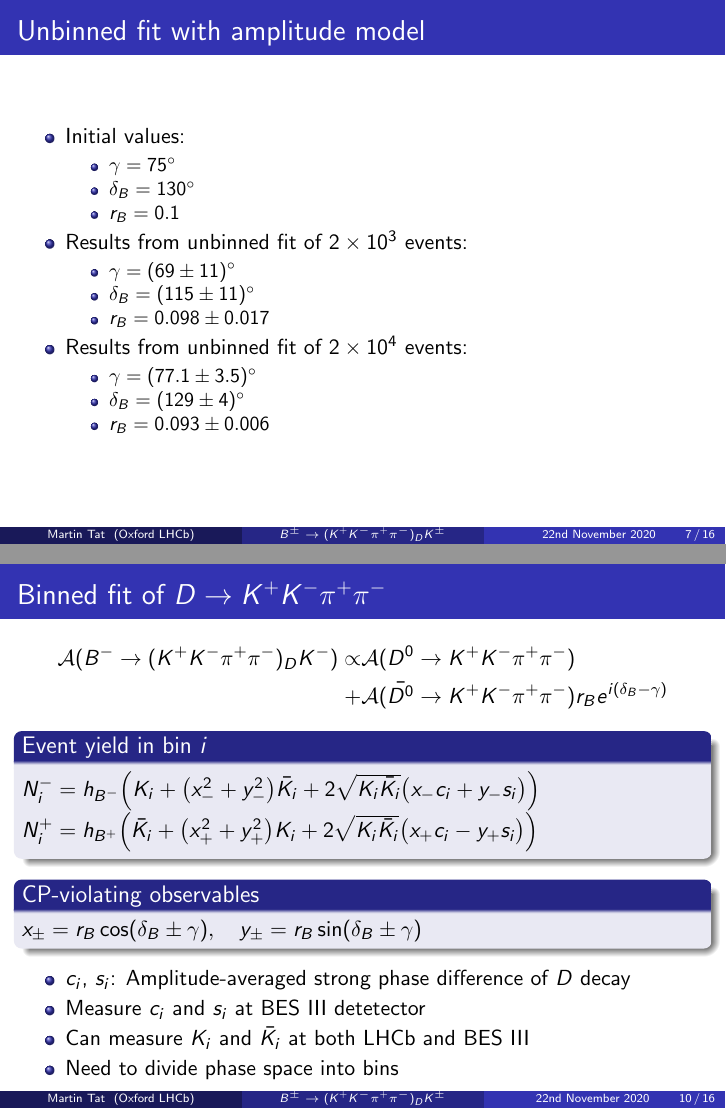
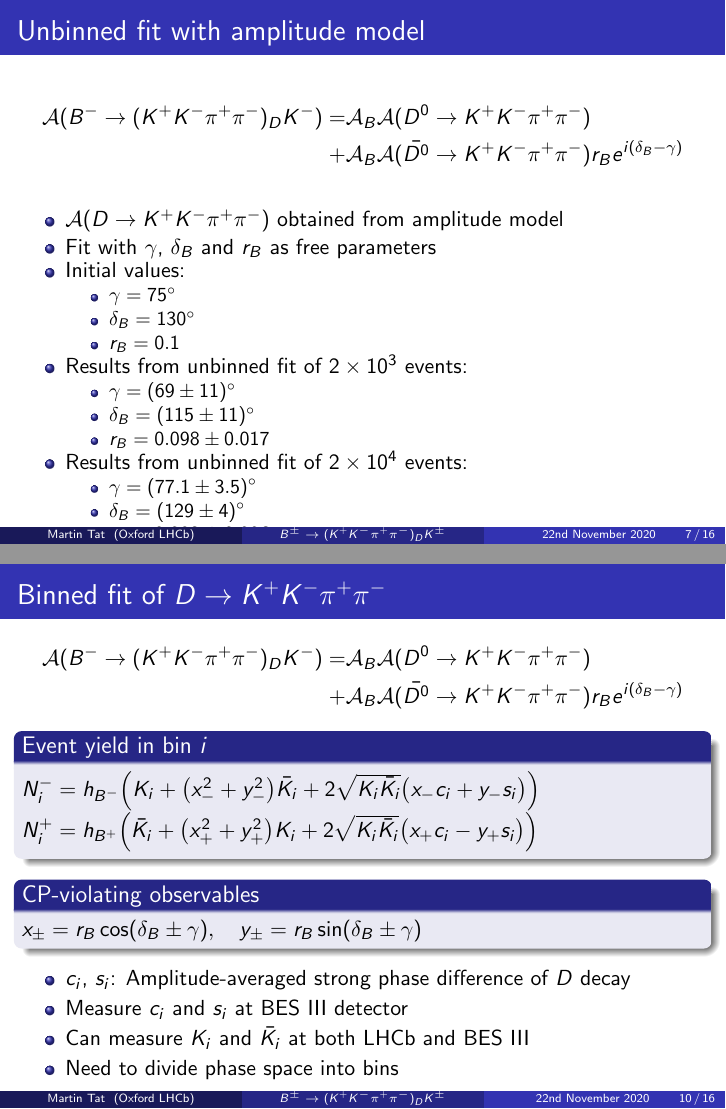
Before and after one commit to MartinDuyTat/LHCb-Presentation-23rd-November-2020, LaTeX slides (LHCbPresentation1.tex): pages 7 and 10 of 16, joined at a grey line. The pictures show the PDF file LHCbPresentation1.pdf that the author committed with the source.

```diff
--- a/LHCbPresentation1.tex
+++ b/LHCbPresentation1.tex
@@ -211,7 +211,13 @@
 \end{frame}
 
 \begin{frame}{Unbinned fit with amplitude model}
+  \begin{align*}
+    \mathcal{A}(B^-\to(K^+K^-\pi^+\pi^-)_DK^-) =& \mathcal{A}_B\mathcal{A}(D^0\to K^+K^-\pi^+\pi^-) \\
+  +& \mathcal{A}_B\mathcal{A}(\bar{D^0}\to K^+K^-\pi^+\pi^-)r_Be^{i(\delta_B - \gamma)}
+  \end{align*}
   \begin{itemize}
+    \item{$\mathcal{A}(D\to K^+K^-\pi^+\pi^-)$ obtained from amplitude model}
+    \item{Fit with $\gamma$, $\delta_B$ and $r_B$ as free parameters}
     \item{Initial values:}
     \begin{itemize}
       \item{$\gamma = \SI{75}{\degree}$}
@@ -276,8 +282,8 @@
 \begin{frame}{Binned fit of $D\to K^+K^-\pi^+\pi^-$}
   \vspace{-0.5cm}
   \begin{align*}
-    \mathcal{A}(B^-\to(K^+K^-\pi^+\pi^-)_DK^-)\propto& \mathcal{A}(D^0\to K^+K^-\pi^+\pi^-) \\
-  +& \mathcal{A}(\bar{D^0}\to K^+K^-\pi^+\pi^-)r_Be^{i(\delta_B - \gamma)}
+    \mathcal{A}(B^-\to(K^+K^-\pi^+\pi^-)_DK^-) =& \mathcal{A}_B\mathcal{A}(D^0\to K^+K^-\pi^+\pi^-) \\
+  +& \mathcal{A}_B\mathcal{A}(\bar{D^0}\to K^+K^-\pi^+\pi^-)r_Be^{i(\delta_B - \gamma)}
   \end{align*}
   \vspace{-0.5cm}
   \begin{block}{Event yield in bin $i$}
@@ -289,7 +295,7 @@
   \end{block}
   \begin{itemize}
     \item{$c_i$, $s_i$: Amplitude-averaged strong phase difference of $D$ decay}
-    \item{Measure $c_i$ and $s_i$ at BES III detetector}
+    \item{Measure $c_i$ and $s_i$ at BES III detector}
     \item{Can measure $K_i$ and $\bar{K_i}$ at both LHCb and BES III}
     \item{Need to divide phase space into bins}
   \end{itemize}
```
Also changed, not shown: LHCbPresentation1.pdf, LHCbPresentation1.tex (10 more changed lines).
